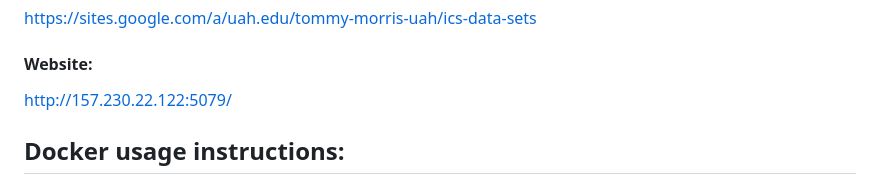
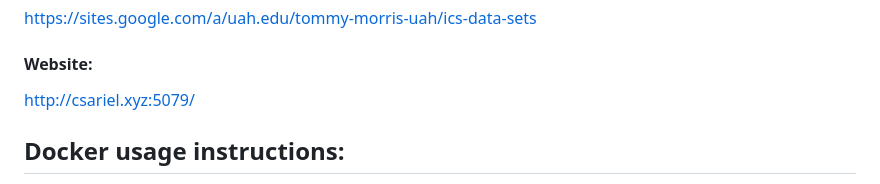
Before and after one commit to VictoKu1/IndustrialControlSystemCyberAttackDetectingCourse, a Markdown page: ReadME.md, the part around the change. Rendered like a GitHub page.

```diff
--- a/ReadME.md
+++ b/ReadME.md
@@ -20,7 +20,7 @@ https://sites.google.com/a/uah.edu/tommy-morris-uah/ics-data-sets
 
 #### Website:
 
-http://157.230.22.122:5079/
+http://csariel.xyz:5079/
 
 ## Docker usage instructions:
 
```
